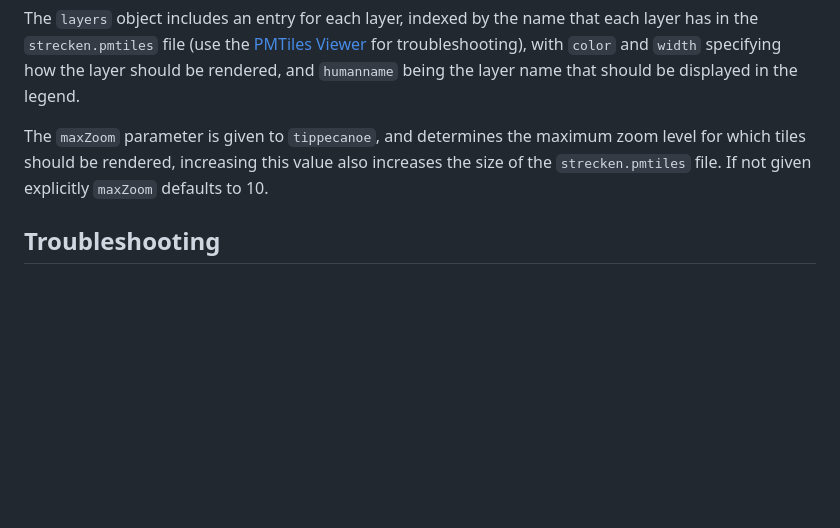
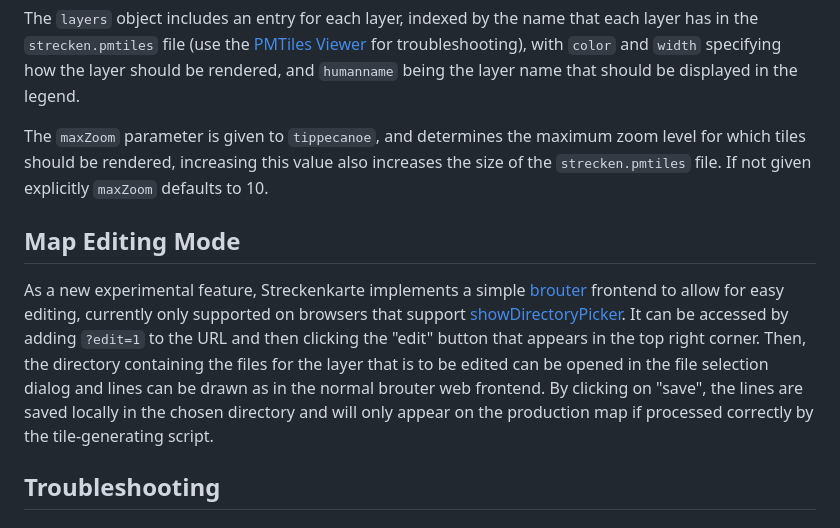
Before and after one commit to homologic/streckenkarte, a Markdown page: README.md, the part around the change. Drawn GitHub-style; blank space fills up the shorter version.

Commit message:
Document editing mode

```diff
--- a/README.md
+++ b/README.md
@@ -82,6 +82,20 @@ value also increases the size of the `strecken.pmtiles` file. If not
 given explicitly `maxZoom` defaults to 10.
 
 
+## Map Editing Mode
+
+As a new experimental feature, Streckenkarte implements a simple
+[brouter][brouter] frontend to allow for easy editing, currently only
+supported on browsers that support
+[showDirectoryPicker](https://developer.mozilla.org/en-US/docs/Web/API/Window/showDirectoryPicker). It
+can be accessed by adding `?edit=1` to the URL and then clicking the
+"edit" button that appears in the top right corner. Then, the
+directory containing the files for the layer that is to be edited can
+be opened in the file selection dialog and lines can be drawn as in
+the normal brouter web frontend. By clicking on "save", the lines are
+saved locally in the chosen directory and will only appear on the
+production map if processed correctly by the tile-generating script.
+
 ## Troubleshooting
 
 ### My pmtiles file is huge (hundreds of megabytes)
```
